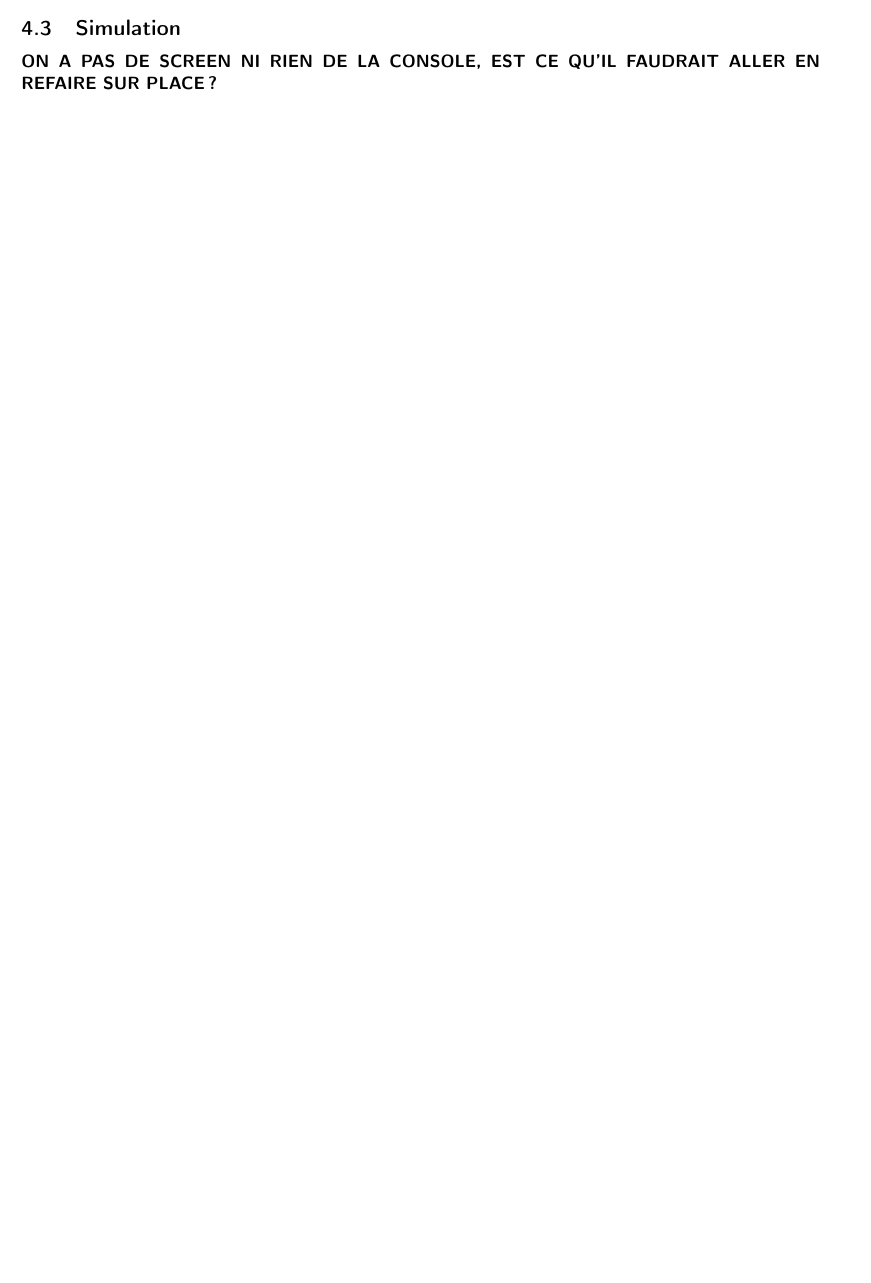
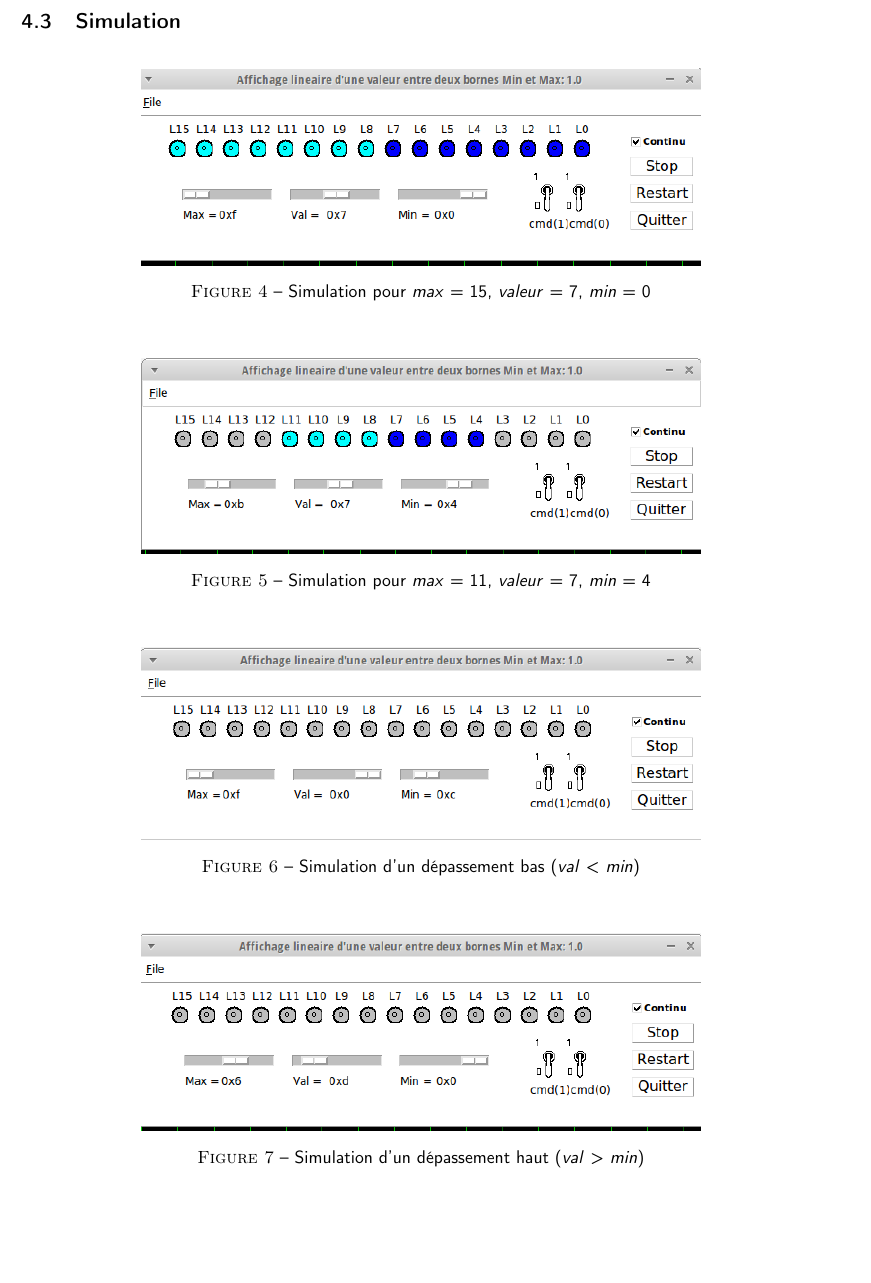
Before and after one commit to X4l1b1/CSN_Lab01, a LaTeX document (report.tex): part of page 6 of 8 before the commit and part of page 6 of 9 after it, cut so that both start at the same text, the shorter picture padded with empty space. Compiled offline with pdfLaTeX.

Commit message:
Final report?

```diff
--- a/report.tex
+++ b/report.tex
@@ -213,9 +213,39 @@ Ce bloc est équivalement à un multiplexeur dont la table de vérité est la su
 
 \end{center}
 Le tout étant décrit par flot de donnée, utilisant l'entrée \textit{com\_i} en paramètre.
+
 \subsection{Simulation}
-\textbf{ON A PAS DE SCREEN NI RIEN DE LA CONSOLE, EST CE QU'IL FAUDRAIT ALLER EN REFAIRE SUR PLACE ?}
+
+\begin{minipage}{\textwidth}
+	\center
+	\includegraphics[width = 0.7\textwidth]{figures/mode_base_1.png}
+	\captionof{figure}{Simulation pour \textit{max} = 15, \textit{valeur} = 7, \textit{min} = 0}
+	\label{fig:4}
+\end{minipage}
+
+\begin{minipage}{\textwidth}
+	\center
+	\includegraphics[width = 0.7\textwidth]{figures/mode_base_2.png}
+	\captionof{figure}{Simulation pour \textit{max} = 11, \textit{valeur} = 7, \textit{min} = 4}
+	\label{fig:5}
+\end{minipage}
+
+\begin{minipage}{\textwidth}
+	\center
+	\includegraphics[width = 0.7\textwidth]{figures/mode_base_depass_bas.png}
+	\captionof{figure}{Simulation d'un dépassement bas (\textit{val} < \textit{min})}
+	\label{fig:6}
+\end{minipage}
+
+\begin{minipage}{\textwidth}
+	\center
+	\includegraphics[width = 0.7\textwidth]{figures/mode_base_depass_haut.png}
+	\captionof{figure}{Simulation d'un dépassement haut (\textit{val} > \textit{min})}
+	\label{fig:7}
+\end{minipage}
+
 \subsection{Tests réalisés}
+
 Afin de tester de facon exhaustive notre système, le fichier fourni \textit{run\_aff\_min\_max\_tb.tcl} a été utilisé, donnant en sortie le résultat suivant :
 \begin{lstlisting}[language=bash]
 # ** Note: >> Debut de la simulation
```
Also changed, not shown: figures/mode_opt_depass_haut.png (renamed from figures/mode_opt_dep_haut.png), report.tex (20 more changed lines).
